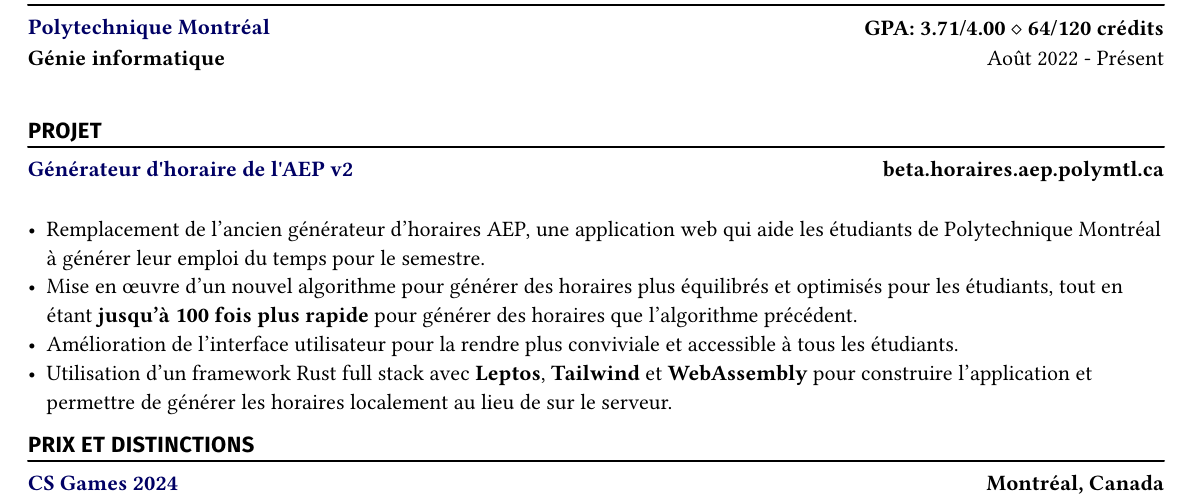
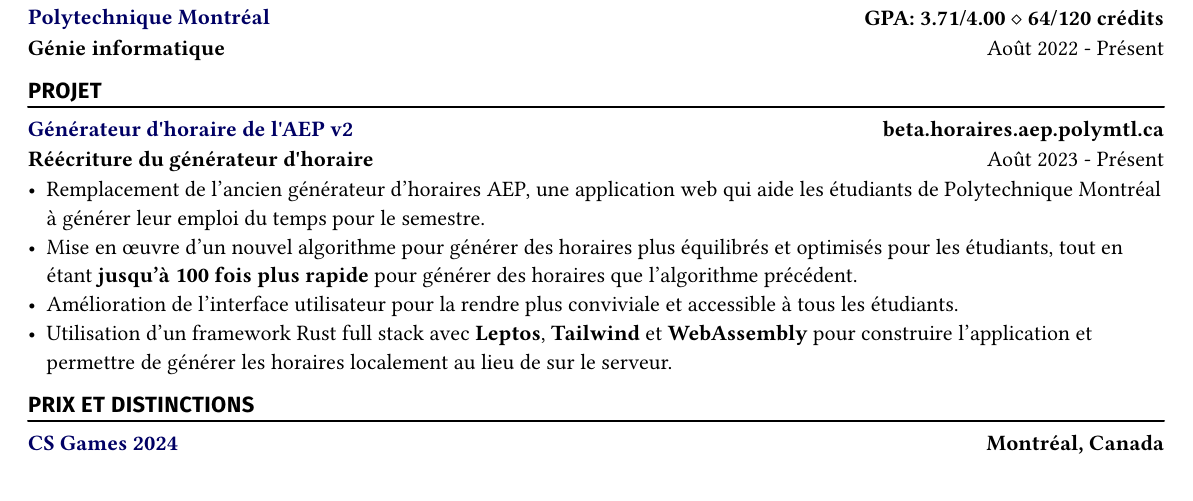
Before and after one commit to marcantoinem/CV, a Typst document (cv-marcantoinem-fr.typ, which reads fr/project.typ): part of page 1 of 2, cut so that both start at the same text. Compiled offline with Typst 0.15.

```diff
--- a/fr/project.typ
+++ b/fr/project.typ
@@ -4,13 +4,13 @@
   experience(
     "Générateur d'horaire de l'AEP v2",
     link("https://beta.horaires.aep.polymtl.ca/", "beta.horaires.aep.polymtl.ca"),
-    "",
-    "",
+    "Août 2023 - Présent",
+    "Réécriture du générateur d'horaire",
     [
-    - Remplacement de l'ancien générateur d'horaires AEP, une application web qui aide les étudiants de Polytechnique Montréal à générer leur emploi du temps pour le semestre.
-    - Mise en œuvre d'un nouvel algorithme pour générer des horaires plus équilibrés et optimisés pour les étudiants, tout en étant *jusqu'à 100 fois plus rapide* pour générer des horaires que l'algorithme précédent.
-    - Amélioration de l'interface utilisateur pour la rendre plus conviviale et accessible à tous les étudiants.
-    - Utilisation d'un framework Rust full stack avec *Leptos*, *Tailwind* et *WebAssembly* pour construire l'application et permettre de générer les horaires localement au lieu de sur le serveur.
+      - Remplacement de l'ancien générateur d'horaires AEP, une application web qui aide les étudiants de Polytechnique Montréal à générer leur emploi du temps pour le semestre.
+      - Mise en œuvre d'un nouvel algorithme pour générer des horaires plus équilibrés et optimisés pour les étudiants, tout en étant *jusqu'à 100 fois plus rapide* pour générer des horaires que l'algorithme précédent.
+      - Amélioration de l'interface utilisateur pour la rendre plus conviviale et accessible à tous les étudiants.
+      - Utilisation d'un framework Rust full stack avec *Leptos*, *Tailwind* et *WebAssembly* pour construire l'application et permettre de générer les horaires localement au lieu de sur le serveur.
     ],
   )
 }
```
Also changed, not shown: src/style.typ (+3 -1 lines).
